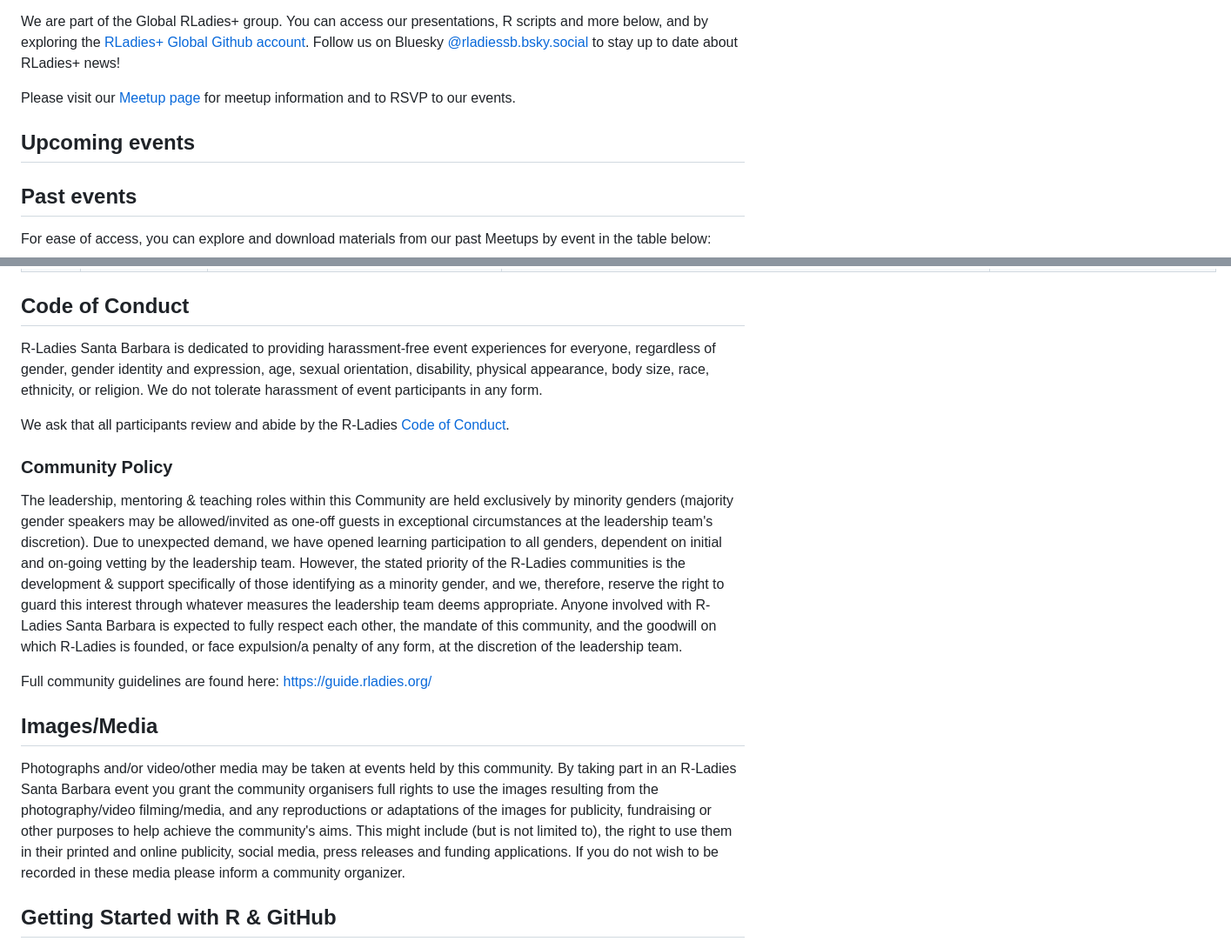
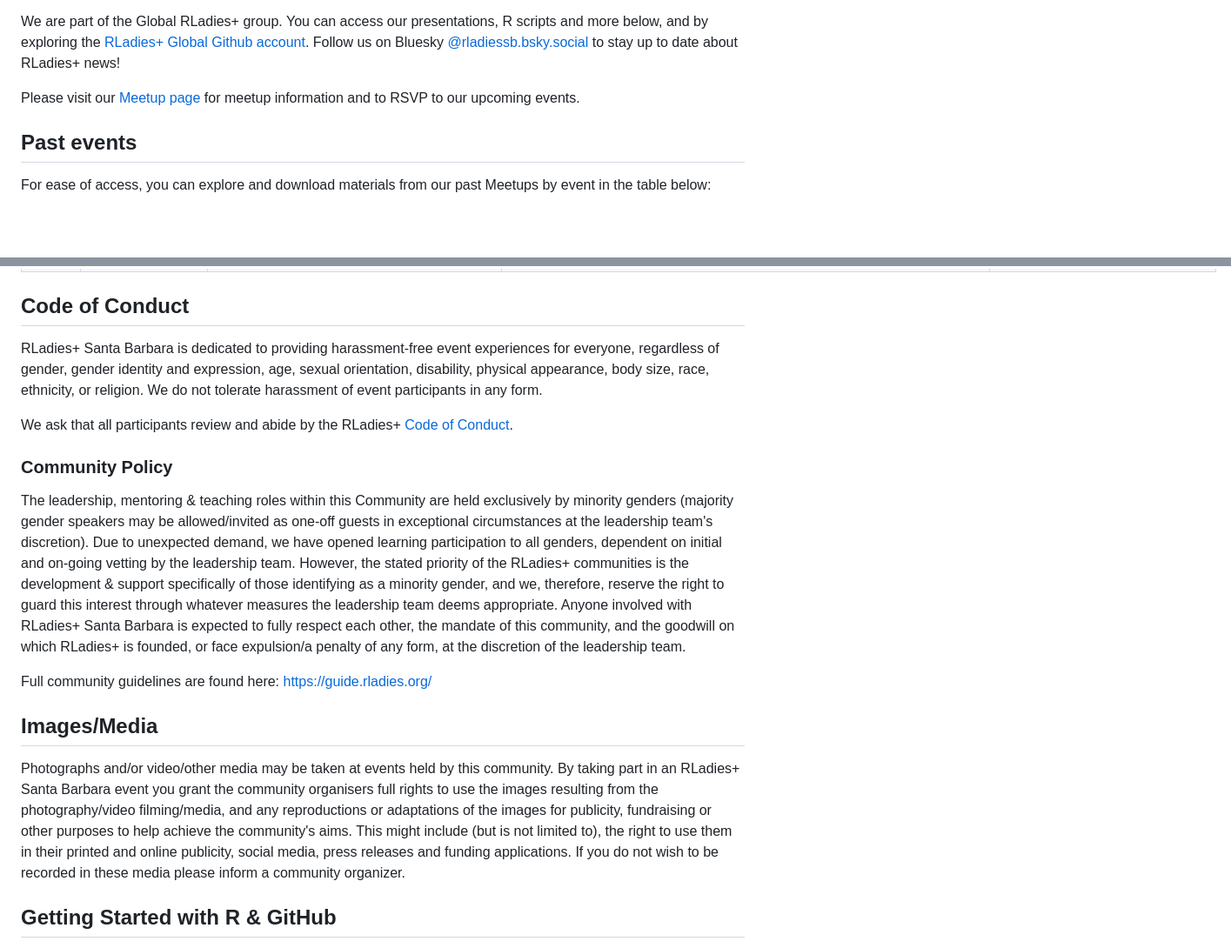
Before and after one commit to rladies/meetup-presentations_santabarbara, a Markdown page: README.md, 2 parts joined by grey strips. Shown at 87% size. Drawn GitHub-style; blank space fills up the shorter version.

Commit message:
Small revisions

```diff
--- a/README.md
+++ b/README.md
@@ -6,9 +6,7 @@ A local chapter of [RLadies+ Global](https://rladies.org/), RLadies+ Santa Barba
 
 We are part of the Global RLadies+ group. You can access our presentations, R scripts and more below, and by exploring the [RLadies+ Global Github account](https://github.com/rladies). Follow us on Bluesky [\@rladiessb.bsky.social](https://bsky.app/profile/rladiessb.bsky.social) to stay up to date about RLadies+ news!
 
-Please visit our [Meetup page](https://www.meetup.com/rladies-santa-barbara/) for meetup information and to RSVP to our events.
-
-## Upcoming events
+Please visit our [Meetup page](https://www.meetup.com/rladies-santa-barbara/) for meetup information and to RSVP to our upcoming events.
 
 ## Past events
 
@@ -51,19 +49,19 @@ For ease of access, you can explore and download materials from our past Meetups
 
 ## Code of Conduct
 
-R-Ladies Santa Barbara is dedicated to providing harassment-free event experiences for everyone, regardless of gender, gender identity and expression, age, sexual orientation, disability, physical appearance, body size, race, ethnicity, or religion. We do not tolerate harassment of event participants in any form.
+RLadies+ Santa Barbara is dedicated to providing harassment-free event experiences for everyone, regardless of gender, gender identity and expression, age, sexual orientation, disability, physical appearance, body size, race, ethnicity, or religion. We do not tolerate harassment of event participants in any form.
 
-We ask that all participants review and abide by the R-Ladies [Code of Conduct](https://guide.rladies.org/about/coc/).
+We ask that all participants review and abide by the RLadies+ [Code of Conduct](https://guide.rladies.org/about/coc/).
 
 ### Community Policy
 
-The leadership, mentoring & teaching roles within this Community are held exclusively by minority genders (majority gender speakers may be allowed/invited as one-off guests in exceptional circumstances at the leadership team's discretion). Due to unexpected demand, we have opened learning participation to all genders, dependent on initial and on-going vetting by the leadership team. However, the stated priority of the R-Ladies communities is the development & support specifically of those identifying as a minority gender, and we, therefore, reserve the right to guard this interest through whatever measures the leadership team deems appropriate. Anyone involved with R-Ladies Santa Barbara is expected to fully respect each other, the mandate of this community, and the goodwill on which R-Ladies is founded, or face expulsion/a penalty of any form, at the discretion of the leadership team.
+The leadership, mentoring & teaching roles within this Community are held exclusively by minority genders (majority gender speakers may be allowed/invited as one-off guests in exceptional circumstances at the leadership team's discretion). Due to unexpected demand, we have opened learning participation to all genders, dependent on initial and on-going vetting by the leadership team. However, the stated priority of the RLadies+ communities is the development & support specifically of those identifying as a minority gender, and we, therefore, reserve the right to guard this interest through whatever measures the leadership team deems appropriate. Anyone involved with RLadies+ Santa Barbara is expected to fully respect each other, the mandate of this community, and the goodwill on which RLadies+ is founded, or face expulsion/a penalty of any form, at the discretion of the leadership team.
 
 Full community guidelines are found here: <https://guide.rladies.org/>
 
 ## Images/Media
 
-Photographs and/or video/other media may be taken at events held by this community. By taking part in an R-Ladies Santa Barbara event you grant the community organisers full rights to use the images resulting from the photography/video filming/media, and any reproductions or adaptations of the images for publicity, fundraising or other purposes to help achieve the community's aims. This might include (but is not limited to), the right to use them in their printed and online publicity, social media, press releases and funding applications. If you do not wish to be recorded in these media please inform a community organizer.
+Photographs and/or video/other media may be taken at events held by this community. By taking part in an RLadies+ Santa Barbara event you grant the community organisers full rights to use the images resulting from the photography/video filming/media, and any reproductions or adaptations of the images for publicity, fundraising or other purposes to help achieve the community's aims. This might include (but is not limited to), the right to use them in their printed and online publicity, social media, press releases and funding applications. If you do not wish to be recorded in these media please inform a community organizer.
 
 ## Getting Started with R & GitHub
 
```
